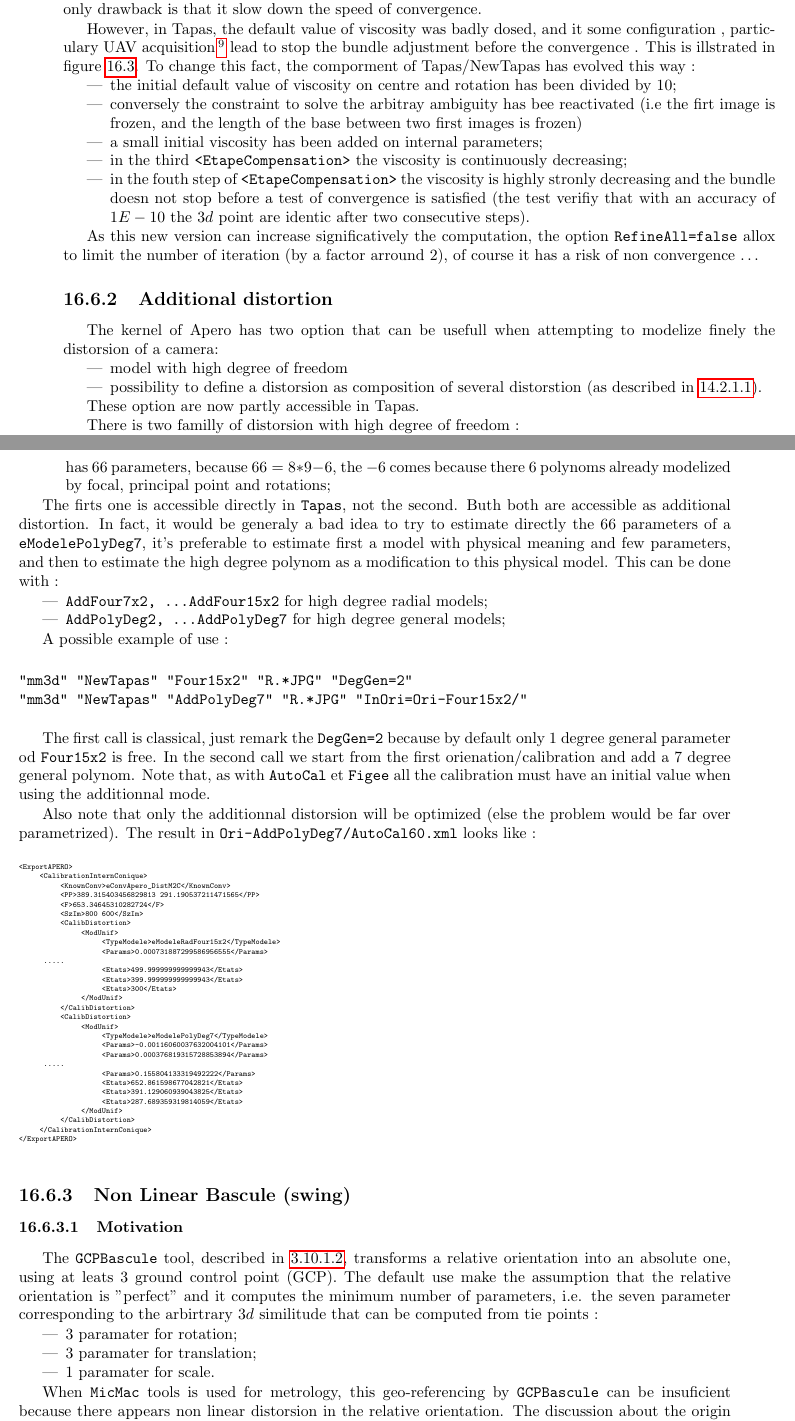
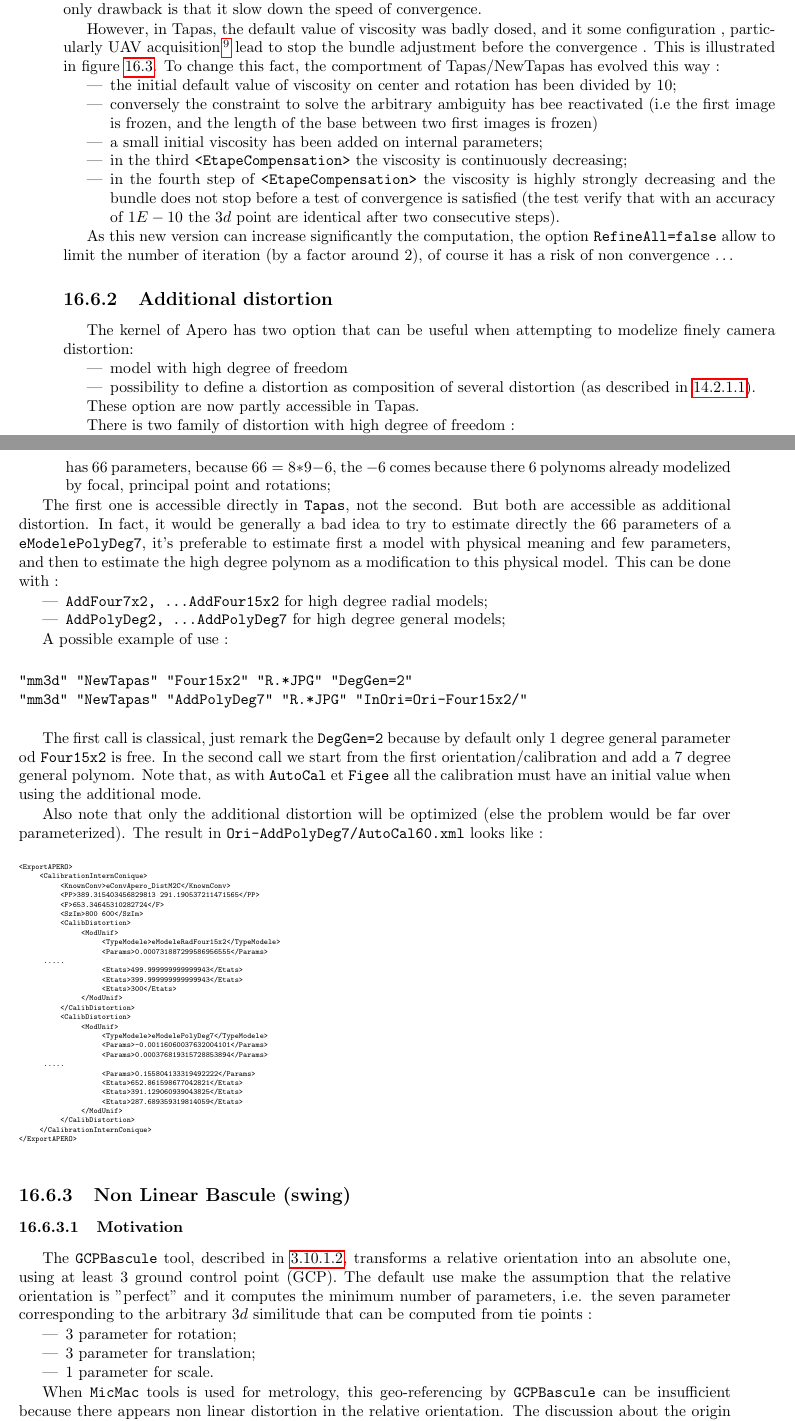
Before and after one commit to gmaillet/DocMicMac, a LaTeX thesis (Documentation/DocMicMac.tex, which reads Documentation/DocRef/Advanced-Apero1.tex): two parts of pages 229 and 230 of 363, joined at a grey line, cut so that both start at the same text. Compiled offline with pdfLaTeX.

Commit message:
Coquilles

```diff
--- a/Documentation/DocRef/Advanced-Apero1.tex
+++ b/Documentation/DocRef/Advanced-Apero1.tex
@@ -540,28 +540,28 @@ to get back to the previous behaviour by using the {\tt OldTapas} command.
 
 \subsection{Viscosity \& Levenberg Marquardt stuff}
 
-Adding viscosity, also named more pedentically using   Levenberg Marquardt algorithm,
-is a classical way to avoid problem due to ill conditionning system in energy minimization algorithm.
+Adding viscosity, also named more pedantically using Levenberg Marquardt algorithm,
+is a classical way to avoid problem due to ill conditioning system in energy minimization algorithm.
 In theory the only drawback is that it slow down the speed of convergence.
 
 However, in Tapas, the default value of viscosity was badly dosed, and it  some configuration ,
-particulary UAV acquisition \footnote{because it's big data set and the "loop is not closed}
-lead to stop the bundle adjustment before the convergence . This is illstrated in figure~\ref{ImOldNewTapas}.
- To change this fact, the comporment of Tapas/NewTapas has evolved this way :
+particularly UAV acquisition \footnote{because it's big data set and the "loop is not closed}
+lead to stop the bundle adjustment before the convergence . This is illustrated in figure~\ref{ImOldNewTapas}.
+ To change this fact, the comportment of Tapas/NewTapas has evolved this way :
 
 \begin{itemize}
-    \item  the initial default value of viscosity  on centre and rotation has been divided by $10$;
-    \item  conversely the constraint to solve the arbitray ambiguity has bee reactivated (i.e the firt image is
+    \item  the initial default value of viscosity  on center and rotation has been divided by $10$;
+    \item  conversely the constraint to solve the arbitrary ambiguity has bee reactivated (i.e the first image is
            frozen, and the length of the base between two first images is frozen)
     \item  a small initial viscosity has been added on internal parameters;
     \item  in the third {\tt <EtapeCompensation>} the viscosity is continuously decreasing;
-    \item  in the fouth step of  {\tt <EtapeCompensation>} the viscosity is highly stronly decreasing and
-           the bundle doesn not stop before a test of convergence is satisfied (the test verifiy that with an
-           accuracy of $1E-10$ the $3d$ point are identic after two consecutive steps).
+    \item  in the fourth step of  {\tt <EtapeCompensation>} the viscosity is highly strongly decreasing and
+           the bundle does not stop before a test of convergence is satisfied (the test verify that with an
+           accuracy of $1E-10$ the $3d$ point are identical after two consecutive steps).
 \end{itemize}
 
-As this new version can increase significatively the computation, the option {\tt RefineAll=false}
-allox to limit the number of iteration (by a factor arround $2$), of course it has a risk of non convergence \dots
+As this new version can increase significantly the computation, the option {\tt RefineAll=false}
+allow to limit the number of iteration (by a factor around $2$), of course it has a risk of non convergence \dots
 
 
 \begin{figure}
@@ -578,16 +578,16 @@ allox to limit the number of iteration (by a factor arround $2$), of course it h
 
 \subsection{Additional distortion}
 
-The kernel of Apero has two option that can be usefull when attempting to modelize finely the distorsion of a camera:
+The kernel of Apero has two option that can be useful when attempting to modelize finely camera distortion:
 
 \begin{itemize}
    \item model with high degree of freedom
-   \item possibility to define a distorsion as composition of several distorstion (as described in~\ref{ComposDist}).
+   \item possibility to define a distortion as composition of several distortion (as described in~\ref{ComposDist}).
 \end{itemize}
 
 These option are now partly accessible in Tapas.
 
-There is two familly of distorsion with high degree of freedom :
+There is two family of distortion with high degree of freedom :
 
 
 \begin{itemize}
@@ -605,10 +605,9 @@ There is two familly of distorsion with high degree of freedom :
          there $6$ polynoms already modelized by focal, principal point and rotations;
 \end{itemize}
 
-The firts one is accessible directly in {\tt Tapas}, not the second. Buth both are accessible as additional distortion.
-In fact, it would be generaly a bad idea to try to estimate directly the $66$ parameters of a {\tt eModelePolyDeg7}, it's
-preferable to estimate first a model with physical meaning and few parameters, and then to estimate the high degree polynom
-as a modification to this physical model. This can be done with :
+The first one is accessible directly in {\tt Tapas}, not the second. But both are accessible as additional distortion.
+In fact, it would be generally a bad idea to try to estimate directly the $66$ parameters of a {\tt eModelePolyDeg7}, it's
+preferable to estimate first a model with physical meaning and few parameters, and then to estimate the high degree polynom as a modification to this physical model. This can be done with :
 
 \begin{itemize}
     \item  {\tt AddFour7x2,  \dots AddFour15x2} for high degree radial models;
@@ -623,11 +622,11 @@ A possible example of use :
 \end{verbatim}
 
 The first call is classical, just remark the {\tt DegGen=2} because by default only $1$ degree
-general parameter od {\tt Four15x2} is free.  In the second call we start from the first orienation/calibration
+general parameter od {\tt Four15x2} is free.  In the second call we start from the first orientation/calibration
 and add a $7$ degree general polynom. Note that, as with {\tt AutoCal} et {\tt Figee} all the calibration must have
-an initial value when using the additionnal mode.
+an initial value when using the additional mode.
 
-Also note that only the additionnal distorsion will be optimized (else the problem would be far over parametrized).
+Also note that only the additional distortion will be optimized (else the problem would be far over parameterized).
 The result in {\tt Ori-AddPolyDeg7/AutoCal60.xml} looks like :
 
 {\tiny
@@ -675,19 +674,19 @@ The result in {\tt Ori-AddPolyDeg7/AutoCal60.xml} looks like :
 \label{NonLin:GCPBascule}
 
 The {\tt GCPBascule} tool, described in~\ref{Sec:GCPBascule}, transforms a relative orientation
-into an absolute one, using at leats $3$ ground control point (GCP). The default use make
+into an absolute one, using at least $3$ ground control point (GCP). The default use make
 the assumption that the relative orientation is "perfect" and it computes the minimum number
-of parameters, i.e. the seven parameter corresponding to the arbirtrary $3d$ similitude
+of parameters, i.e. the seven parameter corresponding to the arbitrary $3d$ similitude
  that can be computed from tie points :
 
 \begin{itemize}
-   \item $3$ paramater for rotation;
-   \item $3$ paramater for translation;
-   \item $1$ paramater for scale.
+   \item $3$ parameter for rotation;
+   \item $3$ parameter for translation;
+   \item $1$ parameter for scale.
 \end{itemize}
 
 
 When {\tt MicMac} tools is used for metrology, this geo-referencing by {\tt GCPBascule}
-can be insuficient because there appears non linear distorsion in the relative orientation. The discussion about the
+can be insufficient because there appears non linear distortion in the relative orientation. The discussion about the
 origin and the quantification of these effect,  is quite complex and cannot be discussed here;
 however,  to solve it we have to input more GCP that the minimum required and to use these
```
Also changed, not shown: Documentation/DocRef/Advanced-Apero1.tex (76 more changed lines).
